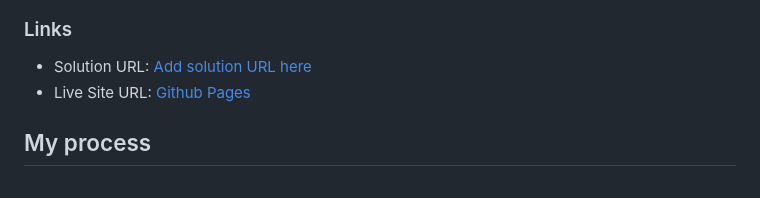
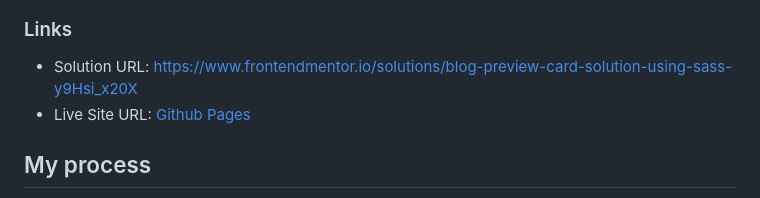
Before and after one commit to PJIceskull/blog-preview-card-main, a Markdown page: README.md, the part around the change. Drawn GitHub-style.

Commit message:
added Solution URL

```diff
--- a/README.md
+++ b/README.md
@@ -33,7 +33,7 @@ Users should be able to:
 
 ### Links
 
-- Solution URL: [Add solution URL here](https://your-solution-url.com)
+- Solution URL: [https://www.frontendmentor.io/solutions/blog-preview-card-solution-using-sass-y9Hsi_x20X](https://www.frontendmentor.io/solutions/blog-preview-card-solution-using-sass-y9Hsi_x20X)
 - Live Site URL: [Github Pages](https://pjiceskull.github.io/blog-preview-card-main/)
 
 ## My process
```
